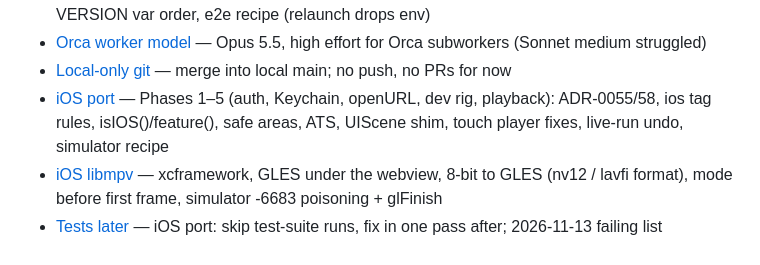
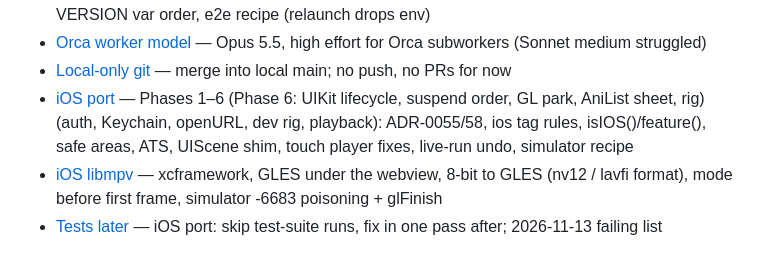
Before and after one commit to k22i/Peli, a Markdown page: .agents/memory/MEMORY.md, the part around the change. Rendered like a GitHub page.

```diff
--- a/.agents/memory/MEMORY.md
+++ b/.agents/memory/MEMORY.md
@@ -83,6 +83,6 @@
 - [Auto-update](auto-update.md) — #83/ADR-0054 Wails pkg/updater + signed feed, release key in the keychain, VERSION var order, e2e recipe (relaunch drops env)
 - [Orca worker model](orca-worker-model.md) — Opus 5.5, high effort for Orca subworkers (Sonnet medium struggled)
 - [Local-only git](local-only-git.md) — merge into local main; no push, no PRs for now
-- [iOS port](ios-port.md) — Phases 1–5 (auth, Keychain, openURL, dev rig, playback): ADR-0055/58, ios tag rules, isIOS()/feature(), safe areas, ATS, UIScene shim, touch player fixes, live-run undo, simulator recipe
+- [iOS port](ios-port.md) — Phases 1–6 (Phase 6: UIKit lifecycle, suspend order, GL park, AniList sheet, rig) (auth, Keychain, openURL, dev rig, playback): ADR-0055/58, ios tag rules, isIOS()/feature(), safe areas, ATS, UIScene shim, touch player fixes, live-run undo, simulator recipe
 - [iOS libmpv](ios-libmpv.md) — xcframework, GLES under the webview, 8-bit to GLES (nv12 / lavfi format), mode before first frame, simulator -6683 poisoning + glFinish
 - [Tests later](tests-later.md) — iOS port: skip test-suite runs, fix in one pass after; 2026-11-13 failing list
```
Also changed, not shown: .agents/memory/ios-port.md (+11 -1 lines), docs/adr/0059-ios-suspension-offline-and-sign-in-sheet.md (added, +29 -0 lines), docs/adr/README.md (+1 -0 lines), docs/ios/phase6-anilist-sheet.png (added), docs/ios/phase6-start-over-after.png (added), docs/ios/phase6-start-over.png (added), 3 other files.
